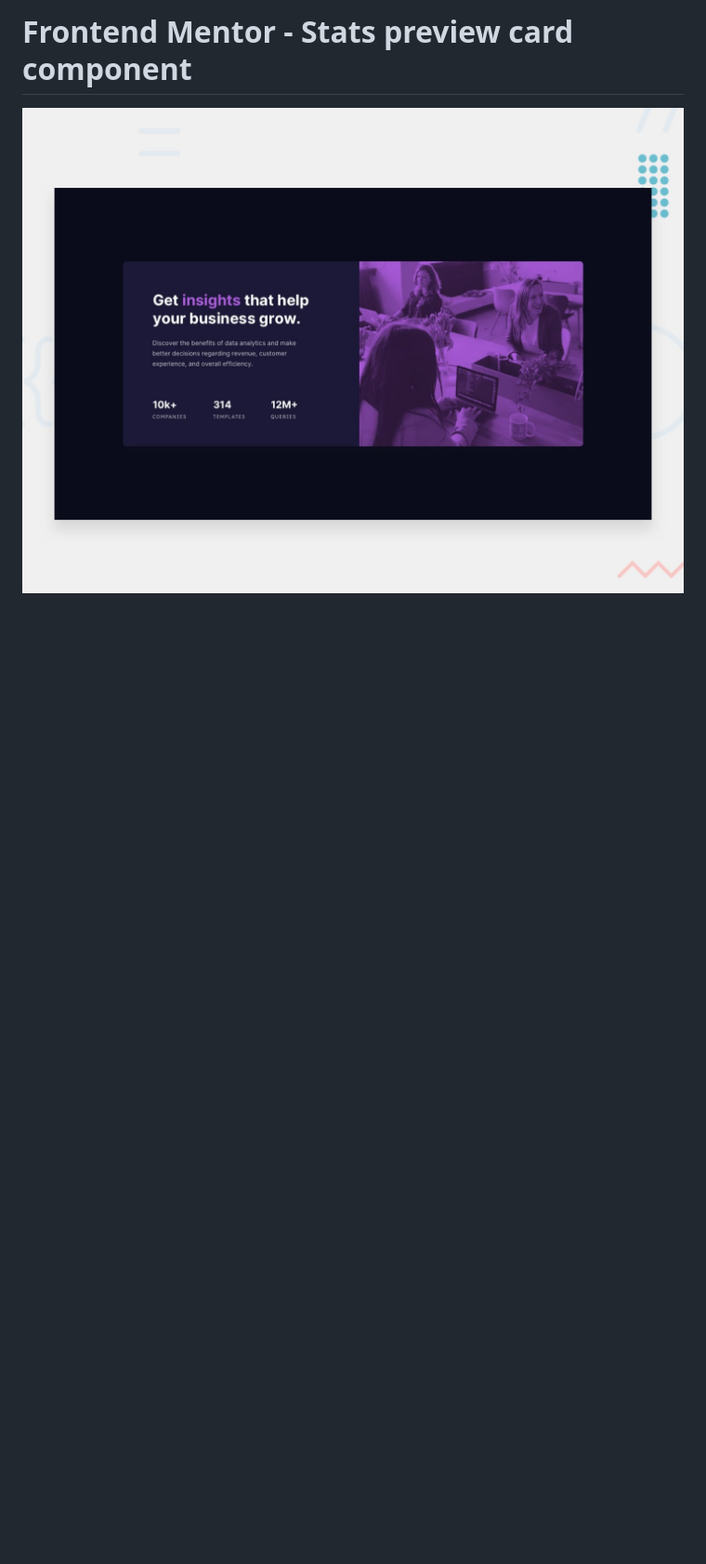
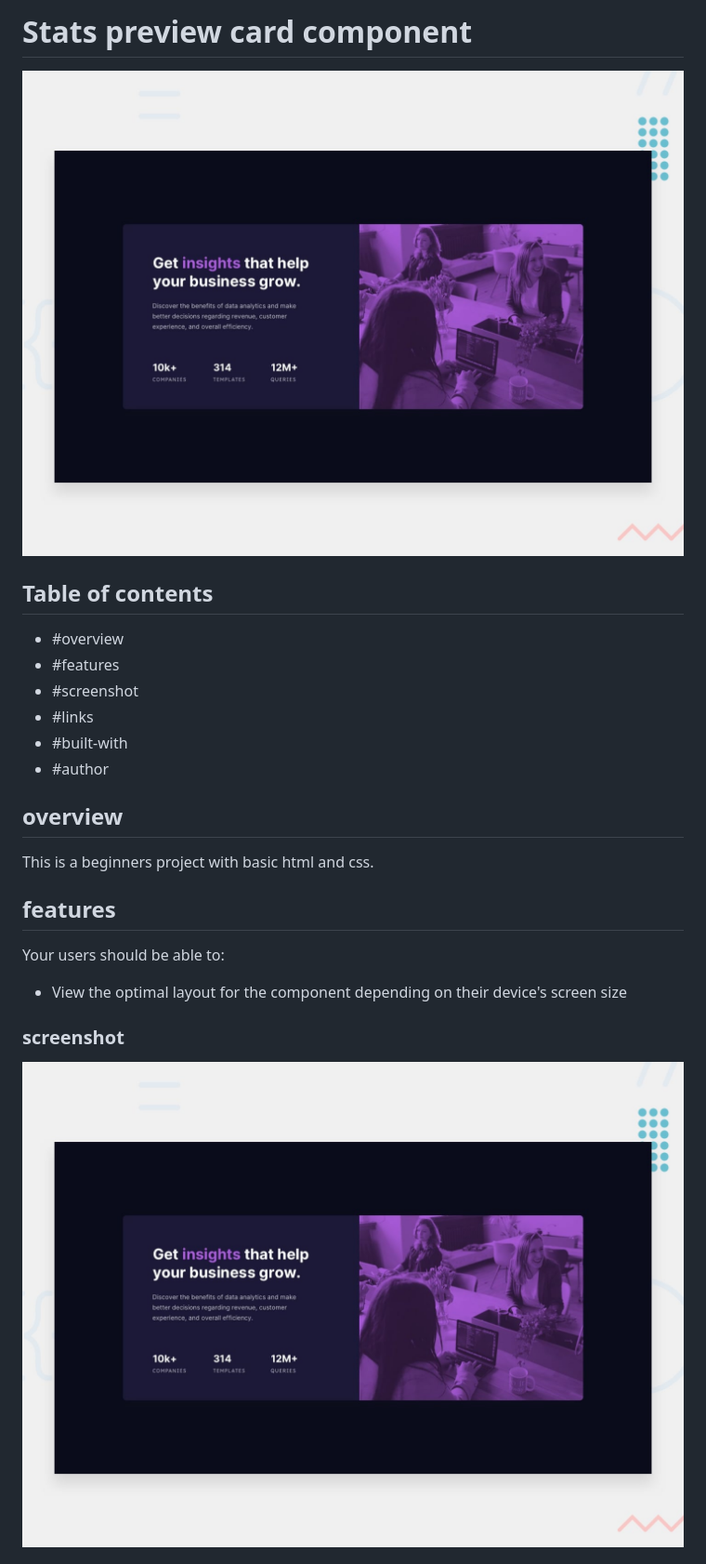
Before and after one commit to JAYSONRK/Stats-preview-card-component, a Markdown page: README.md, the part around one of its changes. Shown at 93% size. Drawn GitHub-style; blank space fills up the shorter version.

```diff
--- a/README.md
+++ b/README.md
@@ -1,3 +1,30 @@
-# Frontend Mentor - Stats preview card component
+# Stats preview card component
 
-![Design preview for the Stats preview card component coding challenge](./design/desktop-preview.jpg)
+![Stats preview card component](./design/desktop-preview.jpg)
+
+
+## Table of contents
+
+  - #overview
+  - #features
+  - #screenshot
+  - #links
+  - #built-with
+  - #author
+
+## overview
+
+This is a beginners project with basic html and css.
+
+
+## features
+
+Your users should be able to:
+
+- View the optimal layout for the component depending on their device's screen size
+
+
+### screenshot
+![Single price grid component](./design/desktop-preview.jpg)
+
+
```
Also changed, not shown: other parts of README.md (+16 -0 lines).
